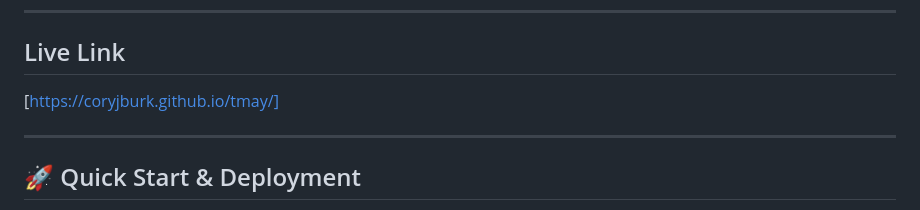
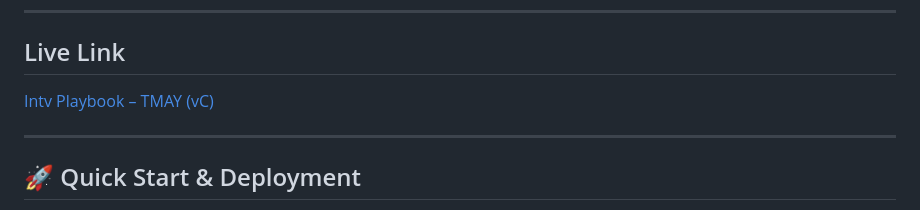
Before and after one commit to coryjburk/tmay, a Markdown page: README.md, the part around the change. GitHub-like rendering.

Commit message:
Update live link text in README.md

```diff
--- a/README.md
+++ b/README.md
@@ -7,7 +7,7 @@ This repository contains the source code and documentation for the **Interactive
 
 ## Live Link
 
-[https://coryjburk.github.io/tmay/]
+[Intv Playbook – TMAY (vC)](https://coryjburk.github.io/tmay/)
 
 ---
 
```
